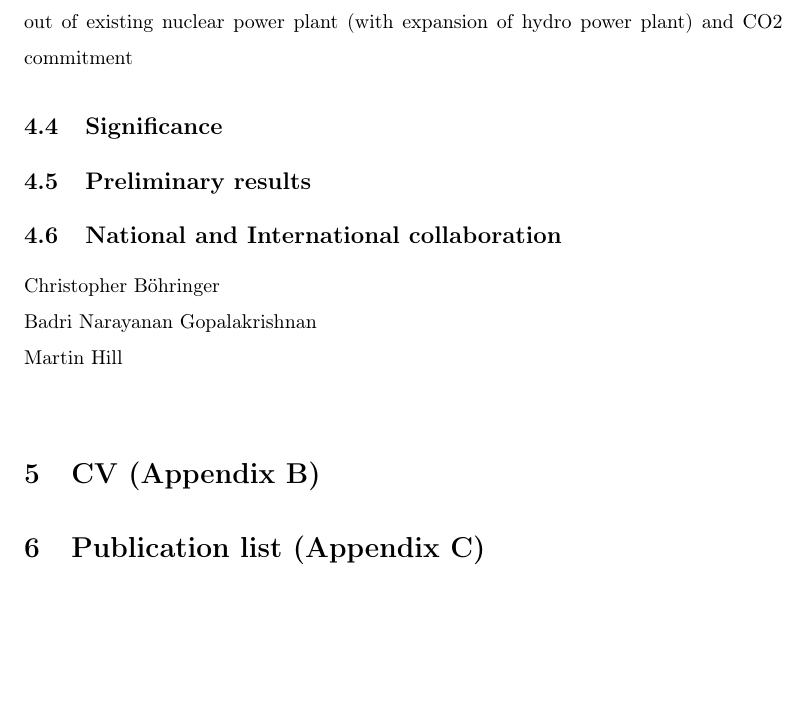
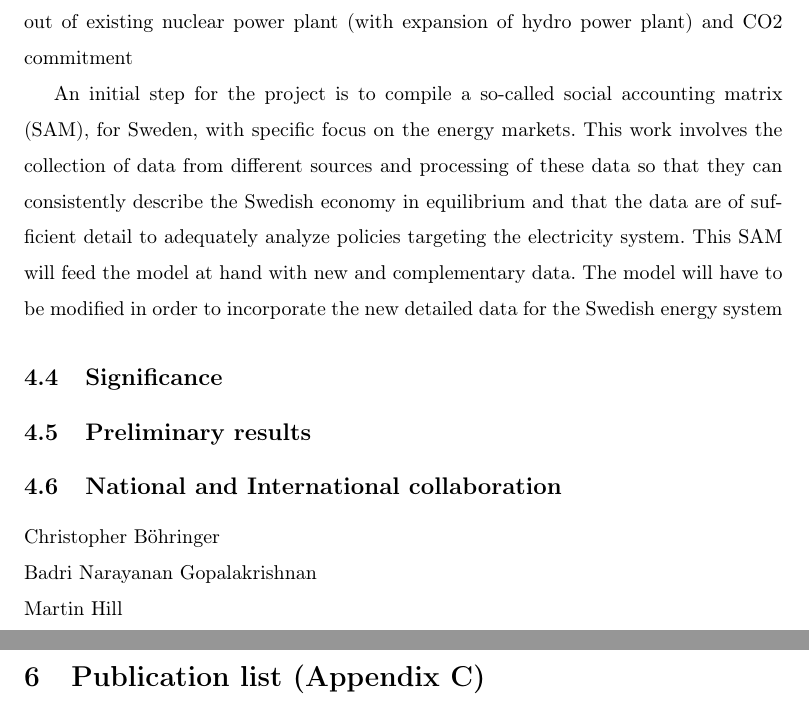
Before and after one commit to CERE-CGE/funding, a LaTeX document (nuclear_phase_out/CGE_Proposal.tex): part of page 5 of 7 before the commit and two parts of pages 5 and 6 of 8 after it, the two joined at a grey line, cut so that both start at the same text, the shorter picture padded with empty space. Compiled offline with pdfLaTeX.

Commit message:
Commit office work of the day

```diff
--- a/nuclear_phase_out/CGE_Proposal.tex
+++ b/nuclear_phase_out/CGE_Proposal.tex
@@ -158,6 +159,19 @@ Disaggregated electricity sector
 - Scenario 3: Phase out of existing nuclear power plant (without expansion of hydro power plant) and CO2 commitment
 - Scenario 4: Phase out of existing nuclear power plant (with expansion of hydro power plant) and CO2 commitment
 
+
+% timetable, implementation and project organisation
+
+% Implementation
+% Data
+An initial step for the project is to compile a so-called social accounting matrix (SAM), for Sweden, with specific focus on the energy markets. This work involves the collection of data from different sources and processing of these data so that they can consistently describe the Swedish economy in equilibrium and that the data are of sufficient detail to adequately analyze policies targeting the electricity system. This SAM will feed the model at hand with new and complementary data.
+% Model enhancement
+The model will have to be modified in order to incorporate the new detailed data for the Swedish energy system
+% Paper writing (how many)
+
+% Timetable
+
+% Project organisation
 
 \subsection{Significance}
 
```
Also changed, not shown: nuclear_phase_out/CGE_Proposal.tex (1 more changed lines).
